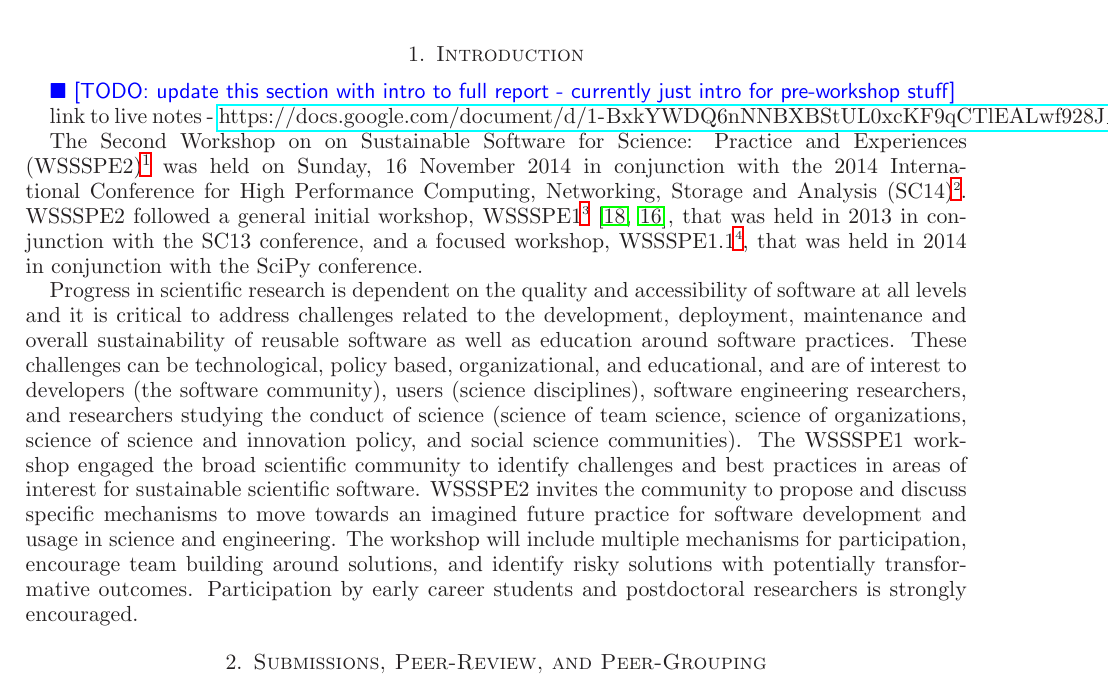
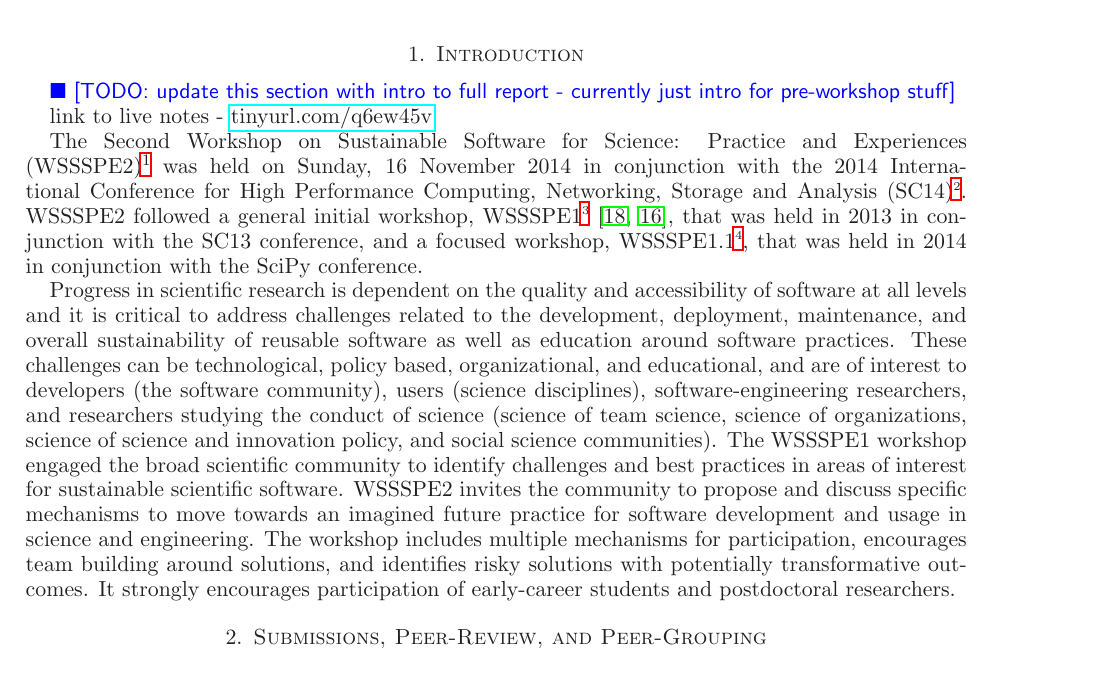
Before and after one commit to WSSSPE/meetings, a LaTeX paper (WSSSPE2_report/WSSSPE2_review.tex): part of page 1 of 10, cut so that both start at the same text. Compiled offline with LaTeX, dvips and Ghostscript.

Commit message:
Use short url for TODO. Fix typos.

```diff
--- a/WSSSPE2_report/WSSSPE2_review.tex
+++ b/WSSSPE2_report/WSSSPE2_review.tex
@@ -111,9 +111,9 @@ This technical report discusses the submission and peer-review process used by t
 \todo{update this section with intro to full report - currently just intro for pre-workshop stuff}
 
 link to live notes -
-\url{https://docs.google.com/document/d/1-BxkYWDQ6nNNBXBStUL0xcKF9qCTlEALwf928J_MemI/edit?usp=sharing}
+\url{tinyurl.com/q6ew45v}%https://docs.google.com/document/d/1-BxkYWDQ6nNNBXBStUL0xcKF9qCTlEALwf928J_MemI/edit?usp=sharing}
 
-The Second Workshop on on Sustainable Software for Science: Practice and
+The Second Workshop on Sustainable Software for Science: Practice and
 Experiences
 (WSSSPE2)\footnote{\url{http://wssspe.researchcomputing.org.uk/wssspe2/}} was
 held on Sunday, 16 November 2014 in conjunction with the 2014 International
@@ -128,21 +128,21 @@ that was held in 2014 in conjunction with the SciPy conference.
 
 Progress in scientific research is dependent on the quality and accessibility of
 software at all levels and it is critical to address challenges related to the
-development, deployment, maintenance and overall sustainability of reusable
+development, deployment, maintenance, and overall sustainability of reusable
 software as well as education around software practices. These challenges can be
 technological, policy based, organizational, and educational, and are of
 interest to developers (the software community), users (science disciplines),
-software engineering researchers, and researchers studying the conduct of
+software-engineering researchers, and researchers studying the conduct of
 science (science of team science, science of organizations, science of science
 and innovation policy, and social science communities). The WSSSPE1 workshop
 engaged the broad scientific community to identify challenges and best practices
 in areas of interest for sustainable scientific software. WSSSPE2 invites the
 community to propose and discuss specific mechanisms to move towards an imagined
 future practice for software development and usage in science and engineering.
-The workshop will include multiple mechanisms for participation, encourage team
-building around solutions, and identify risky solutions with potentially
-transformative outcomes. Participation by early career students and postdoctoral
-researchers is strongly encouraged.
+The workshop includes multiple mechanisms for participation, encourages team
+building around solutions, and identifies risky solutions with potentially
+transformative outcomes. It strongly encourages participation of early-career
+students and postdoctoral researchers.
 
 
 
```
